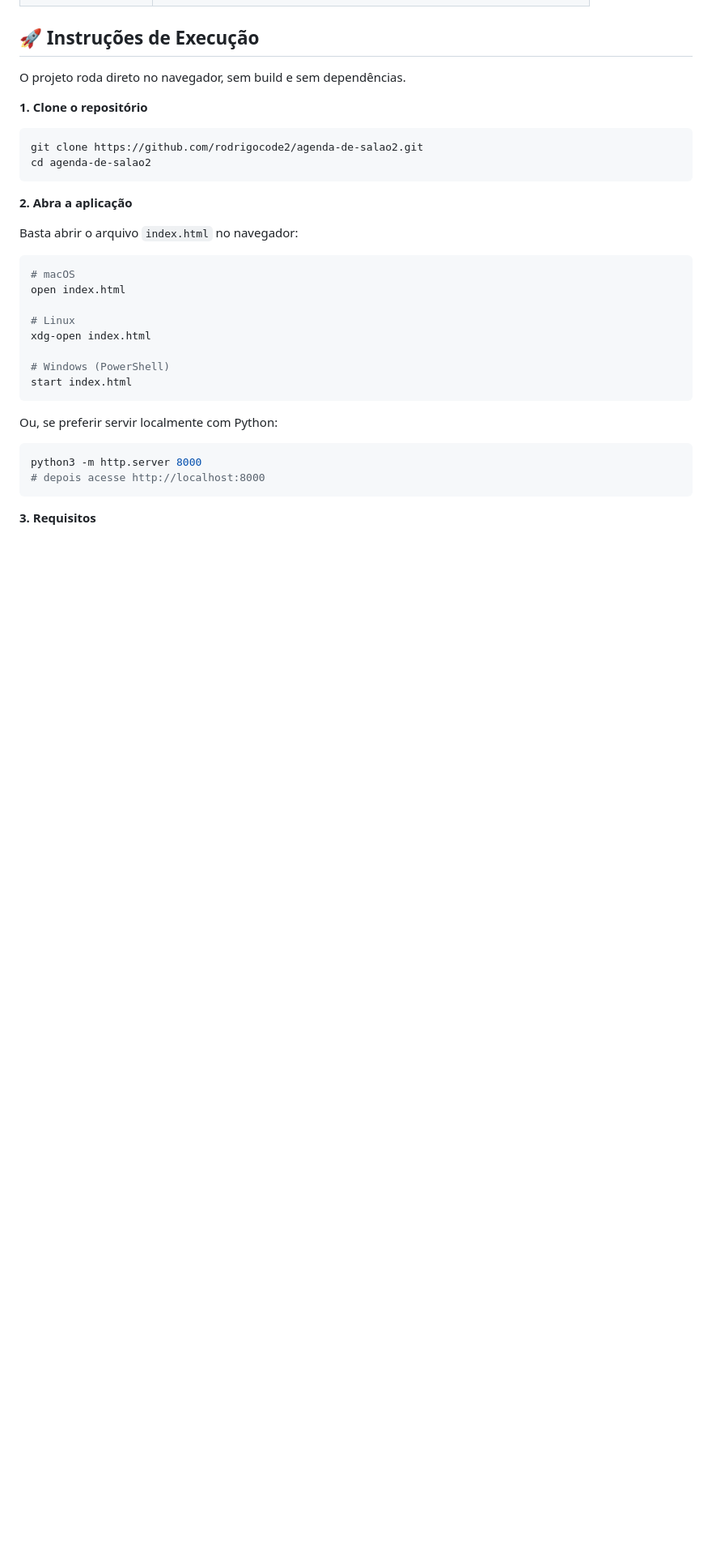
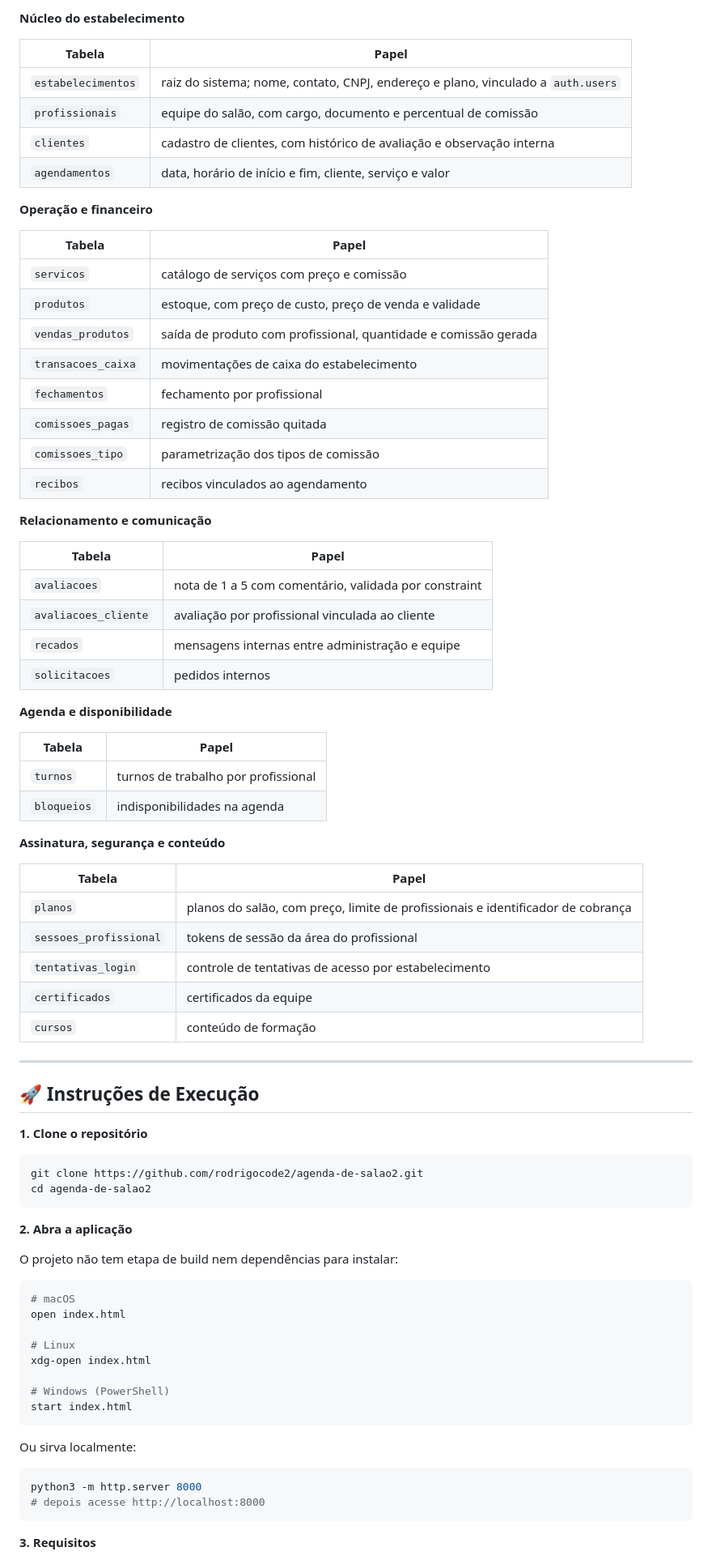
Before and after one commit to rodrigocode2/agenda-de-salao2, a Markdown page: README.md, the part around one of its changes. Shown at 81% size. Drawn GitHub-style; blank space fills up the shorter version.

Commit message:
docs: corrige README descrevendo arquitetura real com Supabase, RLS e autenticação

````diff
--- a/README.md
+++ b/README.md
@@ -19,7 +49,54 @@ O projeto também inclui a **política de privacidade** do sistema e um **POP (P
+**Núcleo do estabelecimento**
+
+| Tabela | Papel |
+| --- | --- |
+| `estabelecimentos` | raiz do sistema; nome, contato, CNPJ, endereço e plano, vinculado a `auth.users` |
+| `profissionais` | equipe do salão, com cargo, documento e percentual de comissão |
+| `clientes` | cadastro de clientes, com histórico de avaliação e observação interna |
+| `agendamentos` | data, horário de início e fim, cliente, serviço e valor |
+
+**Operação e financeiro**
+
+| Tabela | Papel |
+| --- | --- |
+| `servicos` | catálogo de serviços com preço e comissão |
+| `produtos` | estoque, com preço de custo, preço de venda e validade |
+| `vendas_produtos` | saída de produto com profissional, quantidade e comissão gerada |
+| `transacoes_caixa` | movimentações de caixa do estabelecimento |
+| `fechamentos` | fechamento por profissional |
+| `comissoes_pagas` | registro de comissão quitada |
+| `comissoes_tipo` | parametrização dos tipos de comissão |
+| `recibos` | recibos vinculados ao agendamento |
+
+**Relacionamento e comunicação**
+
+| Tabela | Papel |
+| --- | --- |
+| `avaliacoes` | nota de 1 a 5 com comentário, validada por constraint |
+| `avaliacoes_cliente` | avaliação por profissional vinculada ao cliente |
+| `recados` | mensagens internas entre administração e equipe |
+| `solicitacoes` | pedidos internos |
+
+**Agenda e disponibilidade**
+
+| Tabela | Papel |
+| --- | --- |
+| `turnos` | turnos de trabalho por profissional |
+| `bloqueios` | indisponibilidades na agenda |
+
+**Assinatura, segurança e conteúdo**
+
+| Tabela | Papel |
+| --- | --- |
+| `planos` | planos do salão, com preço, limite de profissionais e identificador de cobrança |
+| `sessoes_profissional` | tokens de sessão da área do profissional |
+| `tentativas_login` | controle de tentativas de acesso por estabelecimento |
+| `certificados` | certificados da equipe |
+| `cursos` | conteúdo de formação |
+
+---
 
 ## 🚀 Instruções de Execução
-
-O projeto roda direto no navegador, sem build e sem dependências.
 
 **1. Clone o repositório**
 
@@ -30,7 +107,7 @@ cd agenda-de-salao2
 
 **2. Abra a aplicação**
 
-Basta abrir o arquivo `index.html` no navegador:
+O projeto não tem etapa de build nem dependências para instalar:
 
 ```bash
 # macOS
@@ -43,7 +120,7 @@ xdg-open index.html
 start index.html
 ```
 
-Ou, se preferir servir localmente com Python:
+Ou sirva localmente:
 
 ```bash
 python3 -m http.server 8000
````
Also changed, not shown: other parts of README.md (+68 -16 lines).
